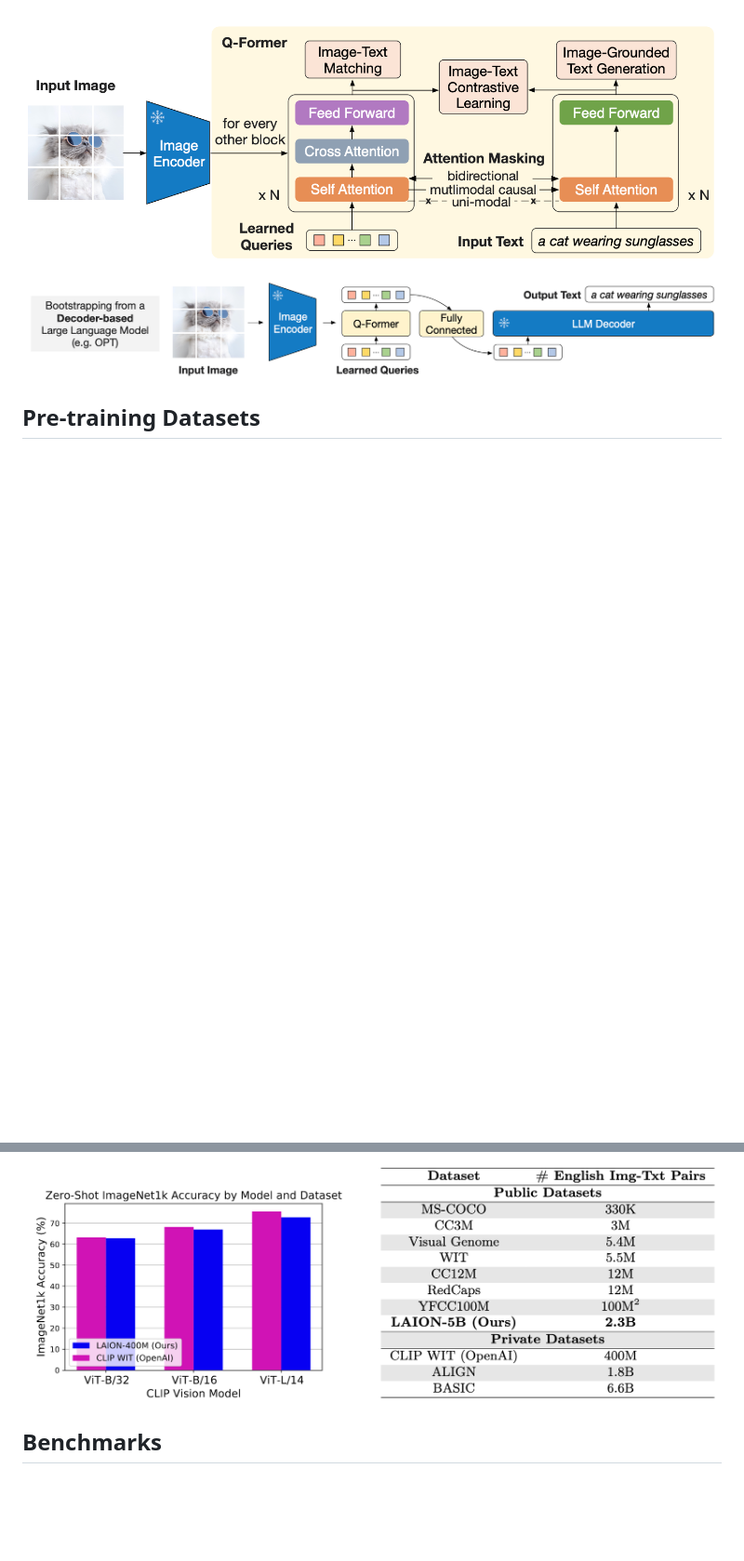
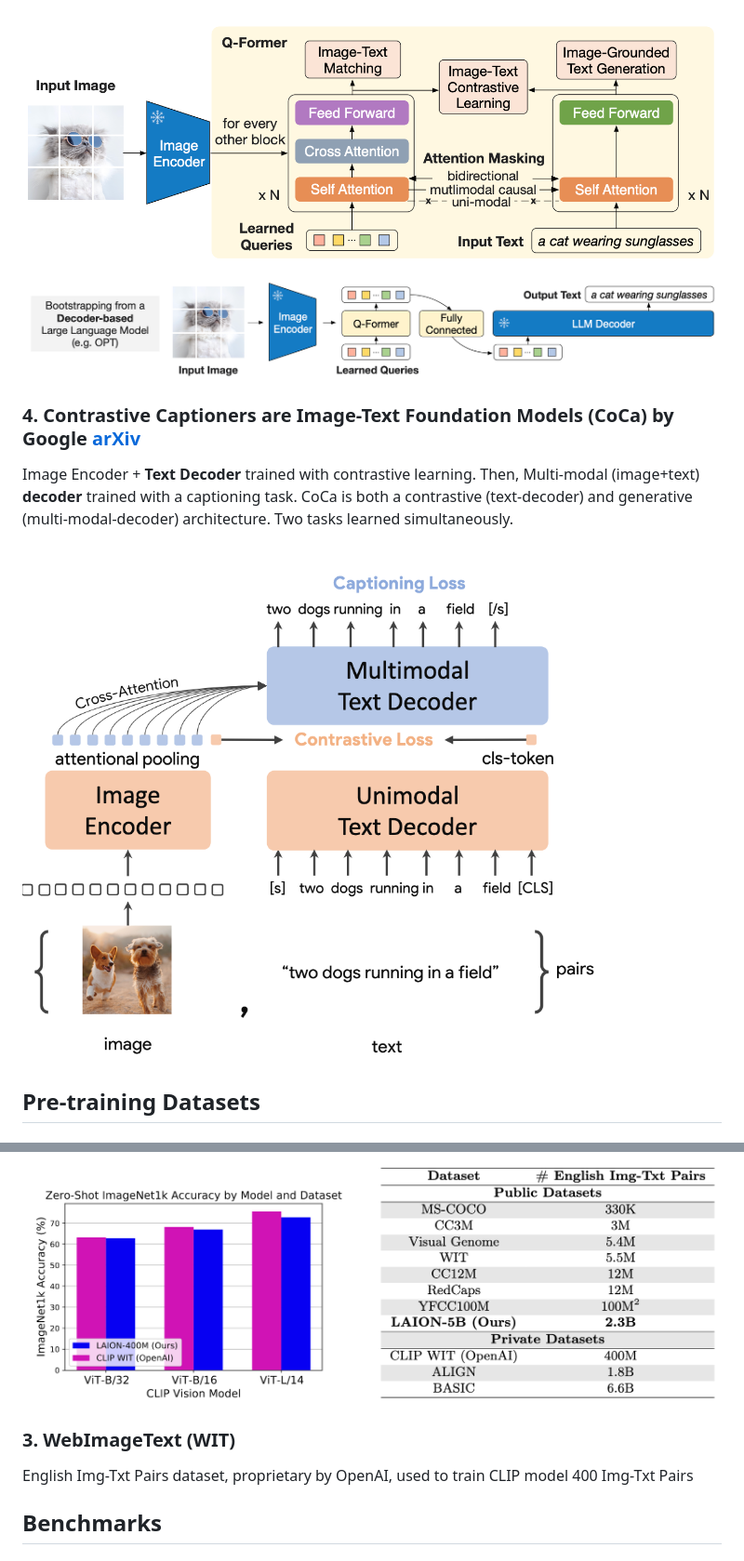
Before and after one commit to ahmdtaha/conference_notes, a Markdown page: VLM.md, 2 parts joined by grey strips. Shown at 93% size. Drawn GitHub-style; pictures changed too: imgs/coca_google.png (added); blank space fills up the shorter version.

Commit message:
Add CoCa VLM summary

```diff
--- a/VLM.md
+++ b/VLM.md
@@ -38,6 +38,12 @@ Key observations:
 ![](./imgs/blip2_1_salesforce.png)
 ![](./imgs/blip2_2_salesforce.png)
 
+### 4. Contrastive Captioners are Image-Text Foundation Models (CoCa) by Google [arXiv](https://arxiv.org/abs/2205.01917)
+
+Image Encoder + **Text Decoder** trained with contrastive learning. Then, Multi-modal (image+text) **decoder** trained with a captioning task. CoCa is both a contrastive (text-decoder) and generative (multi-modal-decoder) architecture. Two tasks learned simultaneously.
+
+
+![](./imgs/coca_google.png)
 
 ## Pre-training Datasets
 
@@ -52,6 +58,11 @@ A dataset with 12 million image-text pairs specifically meant to be used for vis
 English Img-Txt Pairs dataset
 
 ![](./imgs/laion_laion.png)
+
+### 3. WebImageText (WIT)
+
+English Img-Txt Pairs dataset, proprietary by OpenAI, used to train CLIP model
+400 Img-Txt Pairs
 
 ## Benchmarks
 
```
